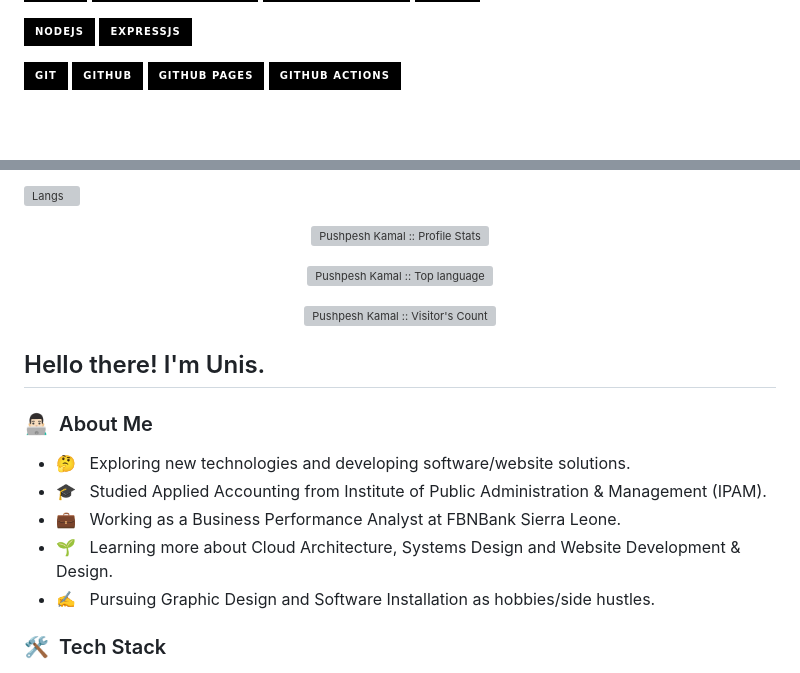
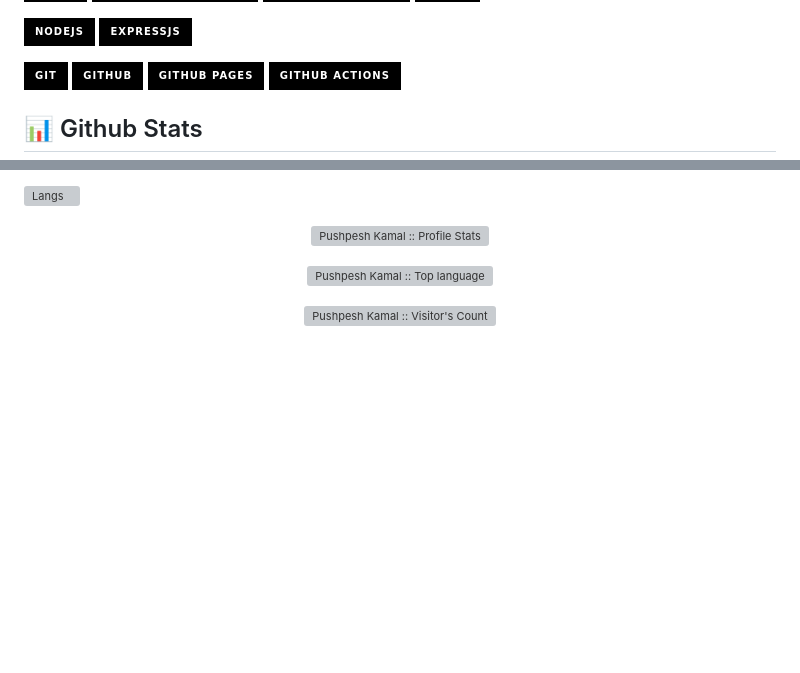
Before and after one commit to wagnerlimanet/escudo-capitao-america, a Markdown page: README.md, 2 parts joined by grey strips. Drawn GitHub-style; badges without logos; blank space fills up the shorter version; grey boxes are pictures that could not be loaded.

```diff
--- a/README.md
+++ b/README.md
@@ -38,4 +38,5 @@ Com 20 anos de experiência em sala de aula, adquiri habilidades e conhecimentos
 ![GitHub Pages](https://img.shields.io/badge/-GitHub%20Pages-000?style=for-the-badge&logo=github)
 ![GitHub Actions](https://img.shields.io/badge/-github%20actions-000?style=for-the-badge&logo=githubactions)
 
+## 📊 Github Stats
 
@@ -47,17 +66,3 @@ Com 20 anos de experiência em sala de aula, adquiri habilidades e conhecimentos
  <p align="center"> <img src="https://github-readme-stats.vercel.app/api/top-langs/?username=wagnerlimanet&theme=tokyonight&layout=compact" alt="Pushpesh Kamal :: Top language" /></p>
  <p align="center"><img src="https://profile-counter.glitch.me/{wagnerlimanet}/count.svg" alt="Pushpesh Kamal :: Visitor's Count" /></p>
 
-
-<h2> Hello there! I'm Unis.</h2>
-
-<h3> 👨🏻‍💻 &nbsp;About Me </h3>
-
-- 🤔 &nbsp; Exploring new technologies and developing software/website solutions.
-- 🎓 &nbsp; Studied Applied Accounting from Institute of Public Administration & Management (IPAM).
-- 💼 &nbsp; Working as a Business Performance Analyst at FBNBank Sierra Leone.
-- 🌱 &nbsp; Learning more about Cloud Architecture, Systems Design and Website Development & Design.
-- ✍️ &nbsp; Pursuing Graphic Design and Software Installation as hobbies/side hustles.
-
-
-<h3> 🛠 &nbsp;Tech Stack</h3>
-
```
Also changed, not shown: other parts of README.md (+18 -87 lines).
